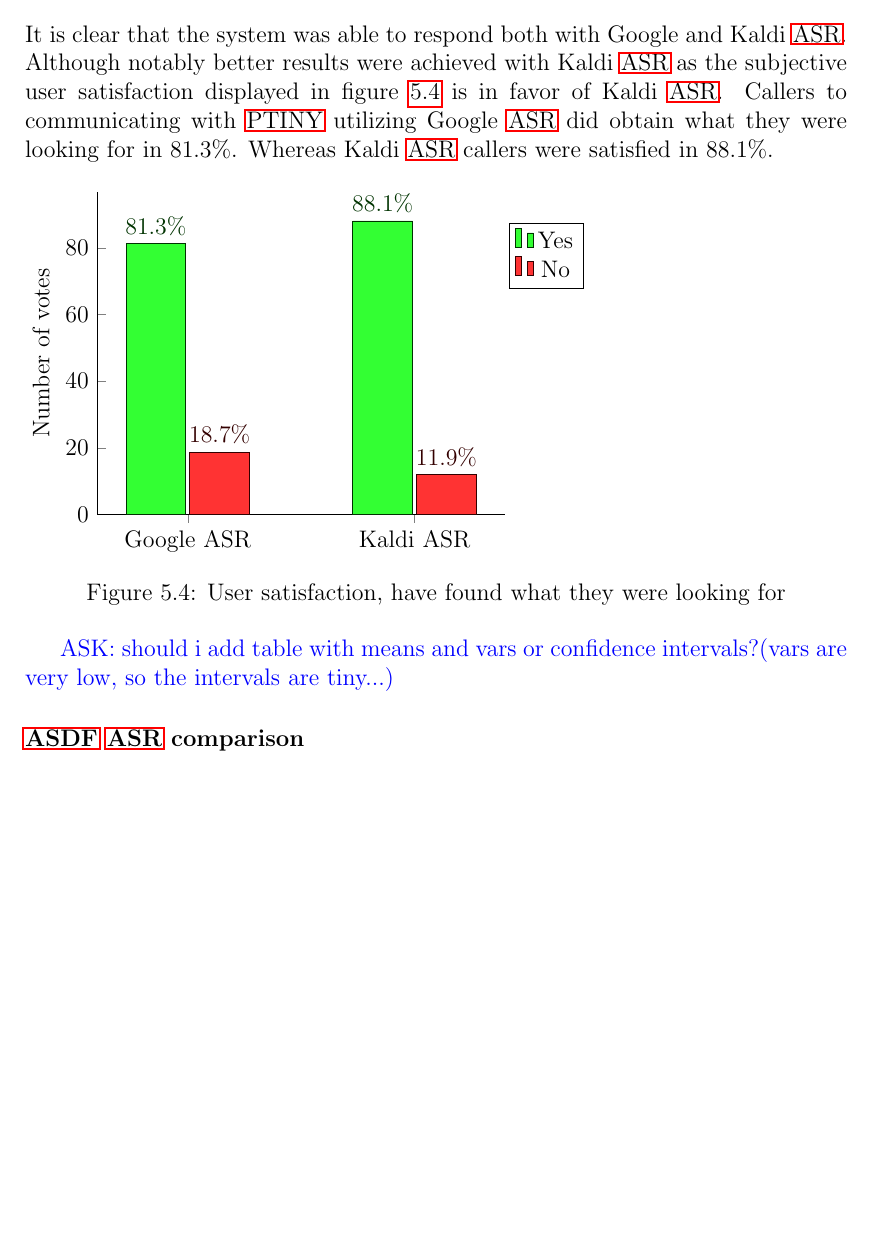
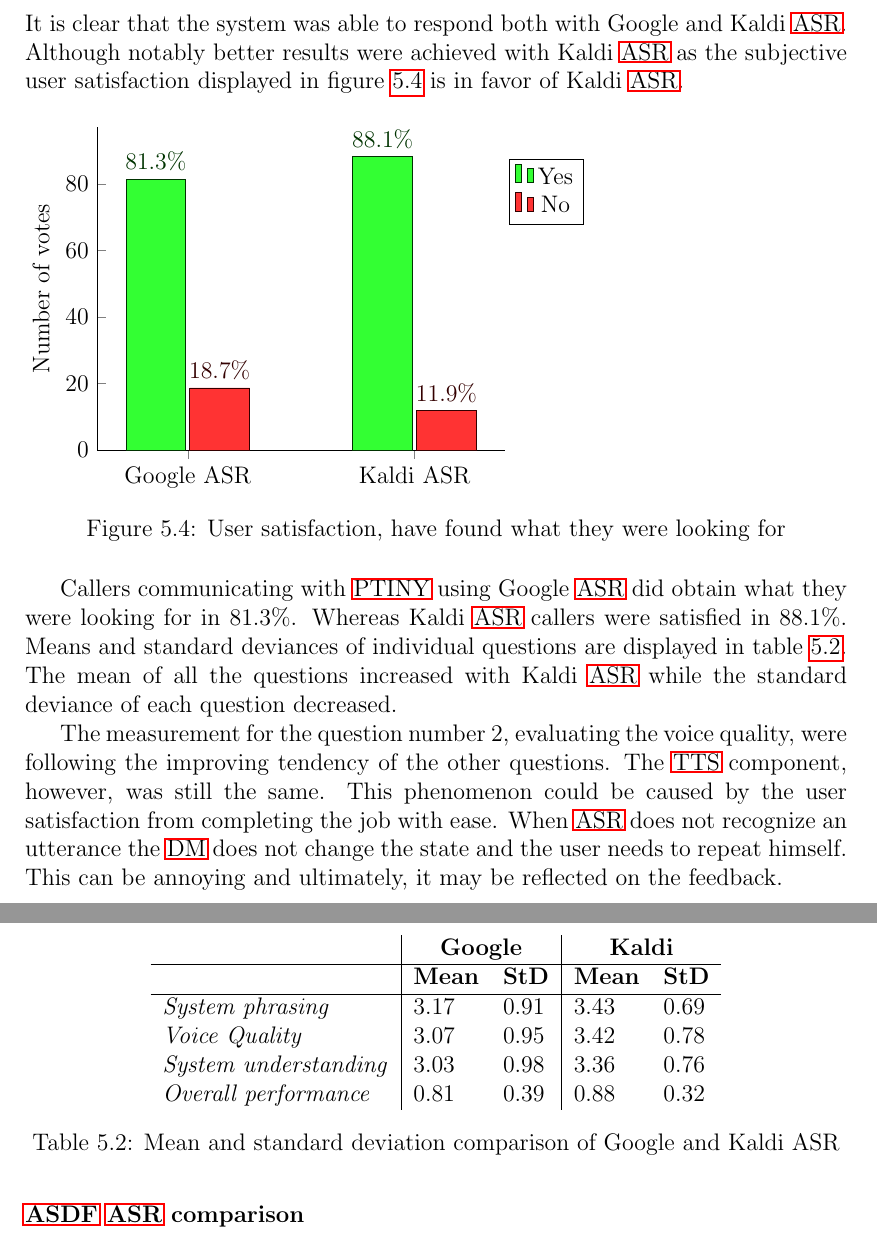
Before and after one commit to m2rtin/thesis, a LaTeX thesis (thesis.tex, which reads results.tex): part of page 32 of 38 before the commit and two parts of pages 32 and 33 of 38 after it, the two joined at a grey line, cut so that both start at the same text, the shorter picture padded with empty space. Compiled offline with pdfLaTeX.

Commit message:
final touches day before

```diff
--- a/results.tex
+++ b/results.tex
@@ -273,8 +273,6 @@ Only 60 contributors decided to write a general comment which were generally pos
 
 It is clear that the system was able to respond both with Google and Kaldi \ac{ASR}.
 Although notably better results were achieved with Kaldi \ac{ASR} as the subjective user satisfaction displayed in figure \ref{fig:us} is in favor of Kaldi \ac{ASR}.
-Callers to communicating with \ac{PTINY} utilizing Google \ac{ASR} did obtain what they were looking for in $81.3\%$.
-Whereas Kaldi \ac{ASR} callers were satisfied in $88.1\%$.
 
 \begin{figure}[ht]
 \begin{tikzpicture}
@@ -310,7 +308,30 @@ Whereas Kaldi \ac{ASR} callers were satisfied in $88.1\%$.
 \label{fig:us}
 \end{figure}
 
-\ask{should i add table with means and vars or confidence intervals?(vars are very low, so the intervals are tiny...)}
+Callers communicating with \ac{PTINY} using Google \ac{ASR} did obtain what they were looking for in $81.3\%$.
+Whereas Kaldi \ac{ASR} callers were satisfied in $88.1\%$.
+Means and standard deviances of individual questions are displayed in table \ref{table:mv}.
+The mean of all the questions increased with Kaldi \ac{ASR} while the standard deviance of each question decreased.
+
+\begin{table}[h]
+\centering
+\begin{tabular}{l|ll|ll}
+                     & \multicolumn{2}{c |}{\textbf{Google}}  & \multicolumn{2}{c}{\textbf{Kaldi}}   \\ \hline
+                     & \textbf{Mean}         & \textbf{StD}          & \textbf{Mean}         & \textbf{StD}          \\ \hline
+\textit{System phrasing}      & 3.17 & 0.91 & 3.43 & 0.69 \\
+\textit{Voice Quality}        & 3.07 & 0.95 & 3.42 & 0.78 \\
+\textit{System understanding} & 3.03 & 0.98 & 3.36 & 0.76 \\
+\textit{Overall performance}  & 0.81 & 0.39 & 0.88 & 0.32
+\end{tabular}
+\caption[Mean and standard deviation of Google and Kaldi ASR]{Mean and standard deviation comparison of Google and Kaldi ASR}
+\label{table:mv}
+\end{table}
+
+The measurement for the question number 2, evaluating the voice quality, were following the improving tendency of the other questions.
+The \ac{TTS} component, however, was still the same.
+This phenomenon could be caused by the user satisfaction from completing the job with ease.
+When \ac{ASR} does not recognize an utterance the \ac{DM} does not change the state and the user needs to repeat himself.
+This can be annoying and ultimately, it may be reflected on the feedback.
 
 \subsubsection{\ac{ASDF} \ac{ASR} comparison}
 
```
Also changed, not shown: attachments.tex (+0 -14 lines), epilog.tex (+1 -0 lines), features.tex (+1 -1 lines), preface.tex (+4 -4 lines), thesis.tex (+12 -9 lines), thesis.pdf.
